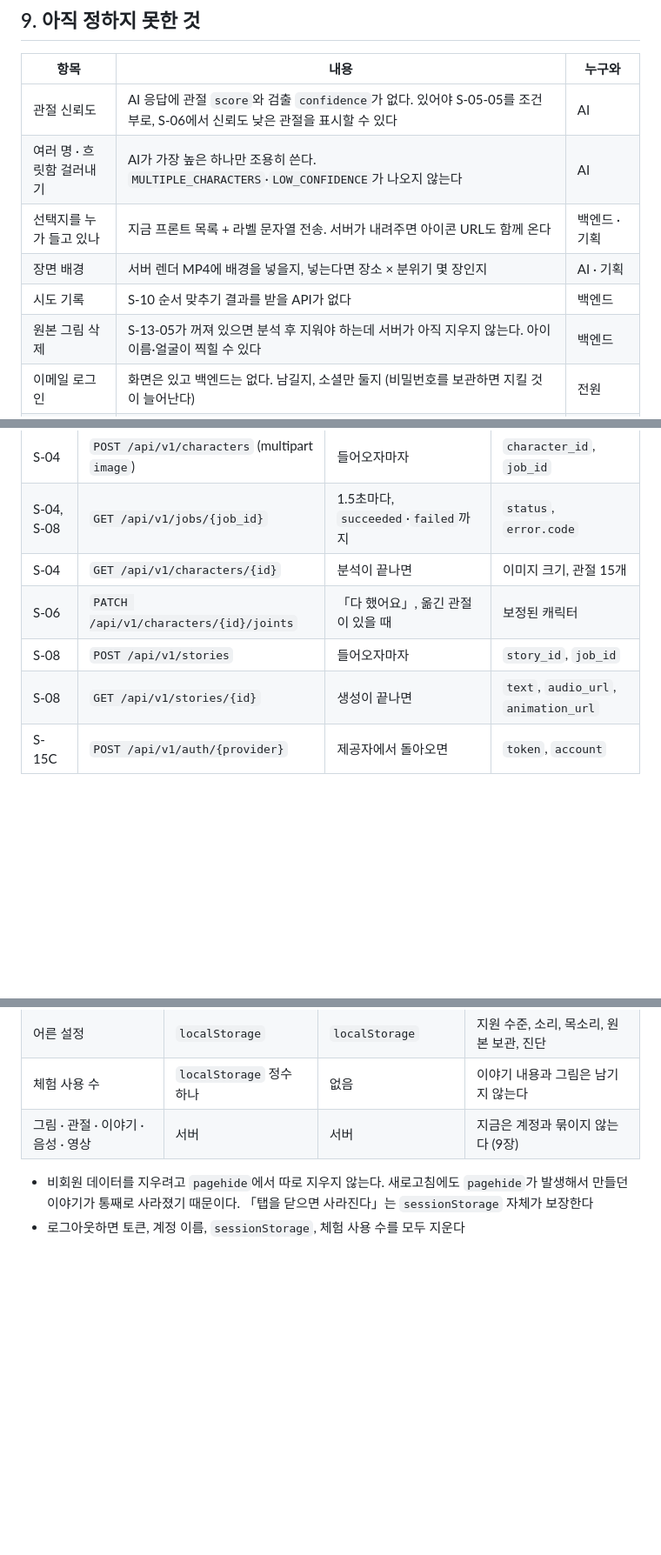
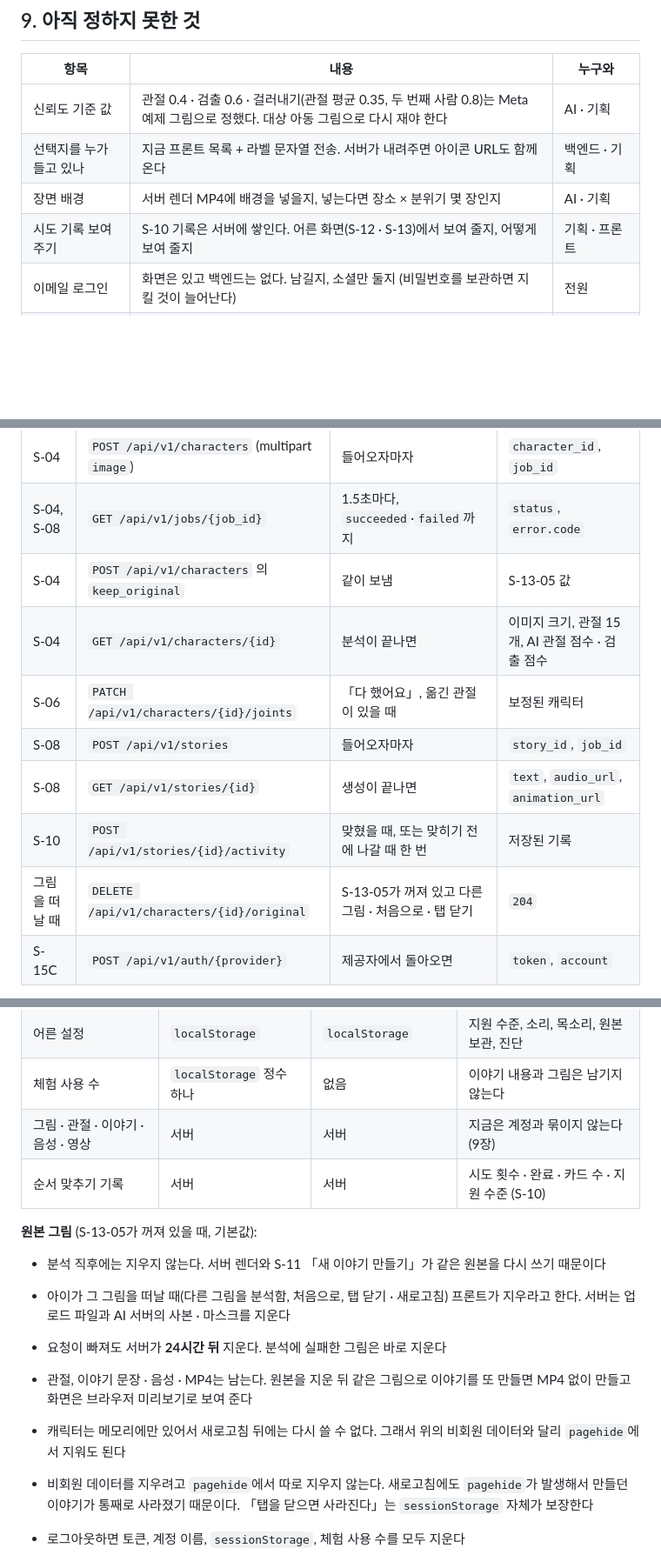
Before and after one commit to seominji58/drawtale-pt_docs, a Markdown page: 04-screen-spec.md, 3 parts joined by grey strips. Shown at 87% size. Drawn GitHub-style; blank space fills up the shorter version.

Commit message:
02 · 04: 관절 신뢰도 · 여러 명 걸러내기 · 원본 지우기 · S-10 기록 반영
Co-Authored-By: Claude Opus 5.5 <noreply@anthropic.com>

```diff
--- a/04-screen-spec.md
+++ b/04-screen-spec.md
@@ -624,12 +626,10 @@ flowchart TD
 
 | 항목 | 내용 | 누구와 |
 |---|---|---|
-| 관절 신뢰도 | AI 응답에 관절 `score`와 검출 `confidence`가 없다. 있어야 S-05-05를 조건부로, S-06에서 신뢰도 낮은 관절을 표시할 수 있다 | AI |
-| 여러 명 · 흐릿함 걸러내기 | AI가 가장 높은 하나만 조용히 쓴다. `MULTIPLE_CHARACTERS`·`LOW_CONFIDENCE`가 나오지 않는다 | AI |
+| 신뢰도 기준 값 | 관절 0.4 · 검출 0.6 · 걸러내기(관절 평균 0.35, 두 번째 사람 0.8)는 Meta 예제 그림으로 정했다. 대상 아동 그림으로 다시 재야 한다 | AI · 기획 |
 | 선택지를 누가 들고 있나 | 지금 프론트 목록 + 라벨 문자열 전송. 서버가 내려주면 아이콘 URL도 함께 온다 | 백엔드 · 기획 |
 | 장면 배경 | 서버 렌더 MP4에 배경을 넣을지, 넣는다면 장소 × 분위기 몇 장인지 | AI · 기획 |
-| 시도 기록 | S-10 순서 맞추기 결과를 받을 API가 없다 | 백엔드 |
-| 원본 그림 삭제 | S-13-05가 꺼져 있으면 분석 후 지워야 하는데 서버가 아직 지우지 않는다. 아이 이름·얼굴이 찍힐 수 있다 | 백엔드 |
+| 시도 기록 보여 주기 | S-10 기록은 서버에 쌓인다. 어른 화면(S-12 · S-13)에서 보여 줄지, 어떻게 보여 줄지 | 기획 · 프론트 |
 | 이메일 로그인 | 화면은 있고 백엔드는 없다. 남길지, 소셜만 둘지 (비밀번호를 보관하면 지킬 것이 늘어난다) | 전원 |
 | 계정에 이야기 묶기 | 로그인해도 아직 어떤 API도 토큰을 쓰지 않는다. 회원 이야기도 기기에만 있다 | 전원 |
 | 약관 · 개인정보 처리방침 | S-16-02가 가리킬 문서가 없다 | 기획 |
@@ -651,10 +651,13 @@ v0.2 9장의 「순서 맞추기 판정 시점」은 **4칸을 다 채운 뒤**
 |---|---|---|---|
 | S-04 | `POST /api/v1/characters` (multipart `image`) | 들어오자마자 | `character_id`, `job_id` |
 | S-04, S-08 | `GET /api/v1/jobs/{job_id}` | 1.5초마다, `succeeded`·`failed`까지 | `status`, `error.code` |
-| S-04 | `GET /api/v1/characters/{id}` | 분석이 끝나면 | 이미지 크기, 관절 15개 |
+| S-04 | `POST /api/v1/characters` 의 `keep_original` | 같이 보냄 | S-13-05 값 |
+| S-04 | `GET /api/v1/characters/{id}` | 분석이 끝나면 | 이미지 크기, 관절 15개, AI 관절 점수 · 검출 점수 |
 | S-06 | `PATCH /api/v1/characters/{id}/joints` | 「다 했어요」, 옮긴 관절이 있을 때 | 보정된 캐릭터 |
 | S-08 | `POST /api/v1/stories` | 들어오자마자 | `story_id`, `job_id` |
 | S-08 | `GET /api/v1/stories/{id}` | 생성이 끝나면 | `text`, `audio_url`, `animation_url` |
+| S-10 | `POST /api/v1/stories/{id}/activity` | 맞혔을 때, 또는 맞히기 전에 나갈 때 한 번 | 저장된 기록 |
+| 그림을 떠날 때 | `DELETE /api/v1/characters/{id}/original` | S-13-05가 꺼져 있고 다른 그림 · 처음으로 · 탭 닫기 | `204` |
 | S-15C | `POST /api/v1/auth/{provider}` | 제공자에서 돌아오면 | `token`, `account` |
 
 **좌표.** 서버는 **원본 그림의 픽셀 좌표**(왼쪽 위 원점)를 쓴다. 프론트는 받자마자 0~1로 바꿔 화면에 맞게 그리고, 보낼 때는 다시 원본 픽셀로 바꾼다.
@@ -683,6 +686,14 @@ v0.2 코드 주석이 가리키던 「설계서 11장」을 이번에 채운다.
 | 어른 설정 | `localStorage` | `localStorage` | 지원 수준, 소리, 목소리, 원본 보관, 진단 |
 | 체험 사용 수 | `localStorage` 정수 하나 | 없음 | 이야기 내용과 그림은 남기지 않는다 |
 | 그림 · 관절 · 이야기 · 음성 · 영상 | 서버 | 서버 | 지금은 계정과 묶이지 않는다 (9장) |
+| 순서 맞추기 기록 | 서버 | 서버 | 시도 횟수 · 완료 · 카드 수 · 지원 수준 (S-10) |
+
+**원본 그림** (S-13-05가 꺼져 있을 때, 기본값):
+- 분석 직후에는 지우지 않는다. 서버 렌더와 S-11 「새 이야기 만들기」가 같은 원본을 다시 쓰기 때문이다
+- 아이가 그 그림을 떠날 때(다른 그림을 분석함, 처음으로, 탭 닫기 · 새로고침) 프론트가 지우라고 한다. 서버는 업로드 파일과 AI 서버의 사본 · 마스크를 지운다
+- 요청이 빠져도 서버가 **24시간 뒤** 지운다. 분석에 실패한 그림은 바로 지운다
+- 관절, 이야기 문장 · 음성 · MP4는 남는다. 원본을 지운 뒤 같은 그림으로 이야기를 또 만들면 MP4 없이 만들고 화면은 브라우저 미리보기로 보여 준다
+- 캐릭터는 메모리에만 있어서 새로고침 뒤에는 다시 쓸 수 없다. 그래서 위의 비회원 데이터와 달리 `pagehide`에서 지워도 된다
 
 - 비회원 데이터를 지우려고 `pagehide`에서 따로 지우지 않는다. 새로고침에도 `pagehide`가 발생해서 만들던 이야기가 통째로 사라졌기 때문이다. 「탭을 닫으면 사라진다」는 `sessionStorage` 자체가 보장한다
 - 로그아웃하면 토큰, 계정 이름, `sessionStorage`, 체험 사용 수를 모두 지운다
```
Also changed, not shown: other parts of 04-screen-spec.md (+17 -15 lines), 02-feature-spec.md (+9 -9 lines), README.md (+1 -0 lines), assets/feature-spec/feature-spec.png, 1 other file.
